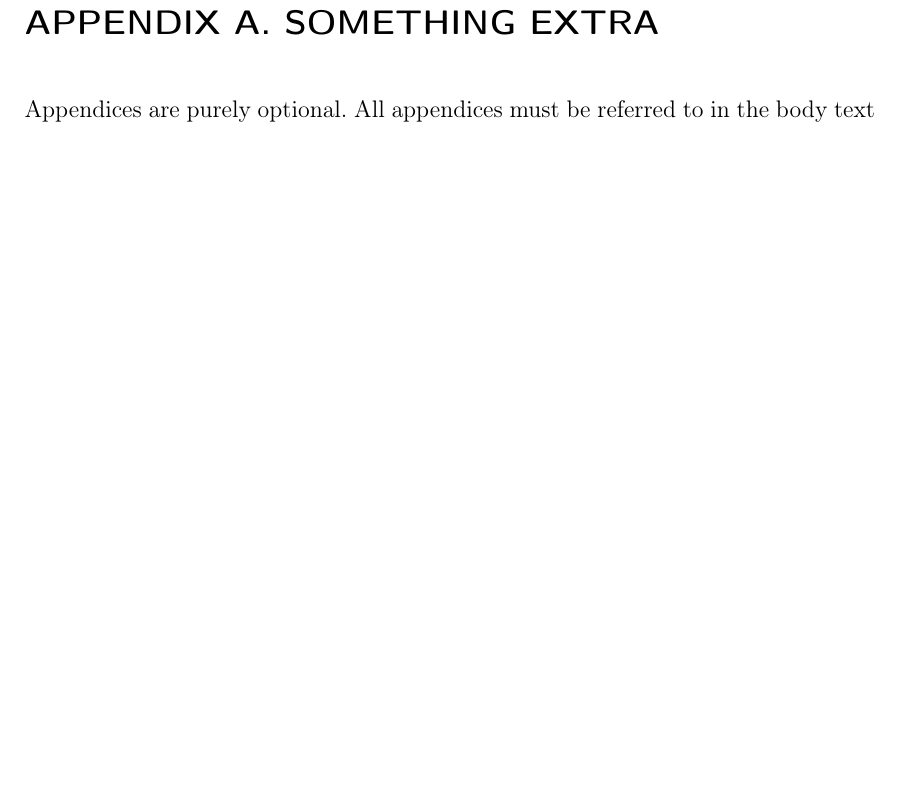
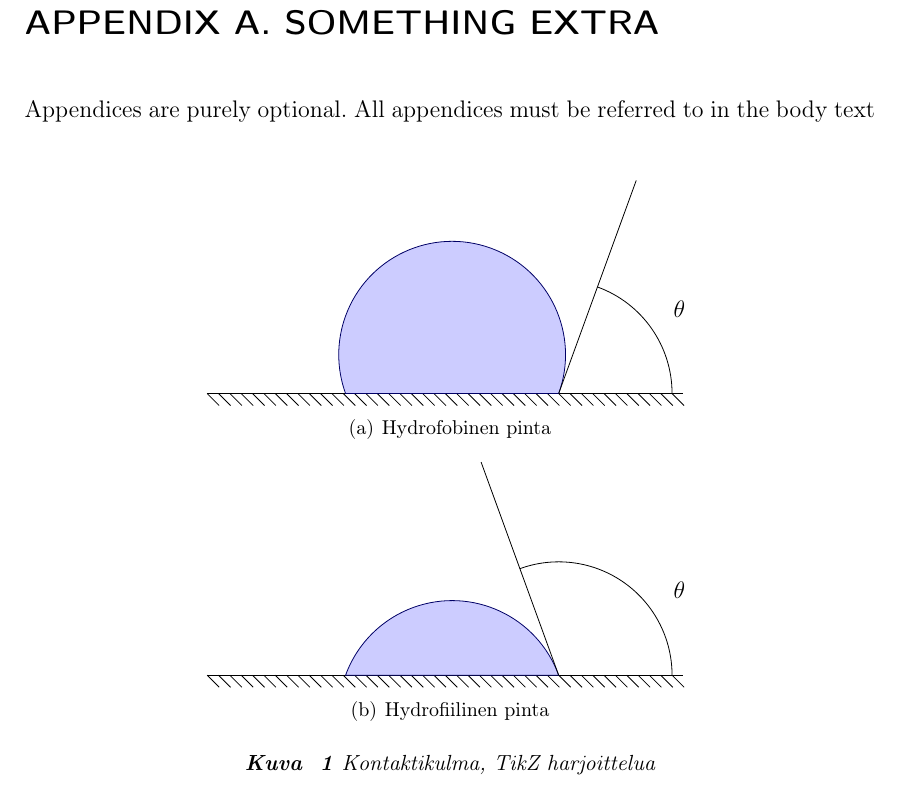
Before and after one commit to pahkin4/Kandi, a LaTeX thesis (Kandi.tex): part of page 22 of 23, cut so that both start at the same text, the shorter picture padded with empty space. Compiled offline with pdfLaTeX.

Commit message:
TikZ piirtelyä

```diff
--- a/Kandi.tex
+++ b/Kandi.tex
@@ -1044,6 +1030,45 @@ providing an overview of the most important points.
 
 Appendices are purely optional.  All appendices must be referred to in
 the body text
+\begin{figure}[ht]
+    \centering
+    \subfigure[Hydrofobinen pinta]{
+    \begin{tikzpicture}[
+    x=2cm,y=2cm,
+    interface/.style={
+        % The border decoration is a path replacing decorator.
+        % For the interface style we want to draw the original path.
+        % The postaction option is therefore used to ensure that the
+        % border decoration is drawn *after* the original path.
+        postaction={draw,decorate,decoration={border,angle=-45,
+                    amplitude=0.3cm,segment length=2mm}}}
+                    ]
+    \draw[black,interface](-2.1,0)--(2.1,0);
+    \filldraw[fill=blue!20!white, draw=blue!40!black](1,0) arc (-20:200:1) -- cycle;
+    \draw[black](1,0) -- ++(70:2);
+    \draw[black](2,0) arc (0:70:1) ;
+    \path(1,0)++(35:1.3) node{$\theta$};
+    \end{tikzpicture}
+    }
+
+    \subfigure[Hydrofiilinen pinta]{
+    \begin{tikzpicture}[
+    x=2cm,y=2cm,
+    interface/.style={
+        postaction={draw,decorate,decoration={border,angle=-45,
+                    amplitude=0.3cm,segment length=2mm}}}
+                    ]
+    \draw[black,interface](-2.1,0)--(2.1,0);
+    \filldraw[fill=blue!20!white, draw=blue!40!black](1,0) arc (20:160:1) -- cycle;
+    \draw[black](1,0) -- ++(110:2);
+    \draw[black](2,0) arc (0:110:1);
+    \path(1,0)++(35:1.3) node{$\theta$};
+    \end{tikzpicture}
+    }
+
+    \caption{Kontaktikulma, TikZ harjoittelua}
+    \label{fig:my_label}
+\end{figure}
 
 \def\appB{APPENDIX B. Something completely different} % Define another new command
 \chapter*{\appB}                       % As above, but use \appB instead of \appA
```
Also changed, not shown: tutthesis.cls (+22 -0 lines), Kandi.tex (26 more changed lines).
